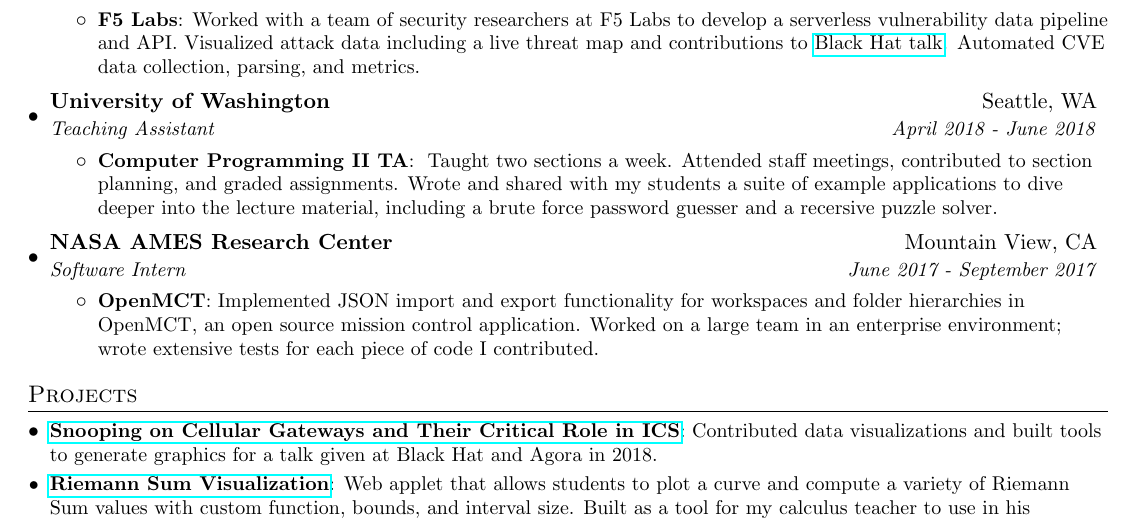
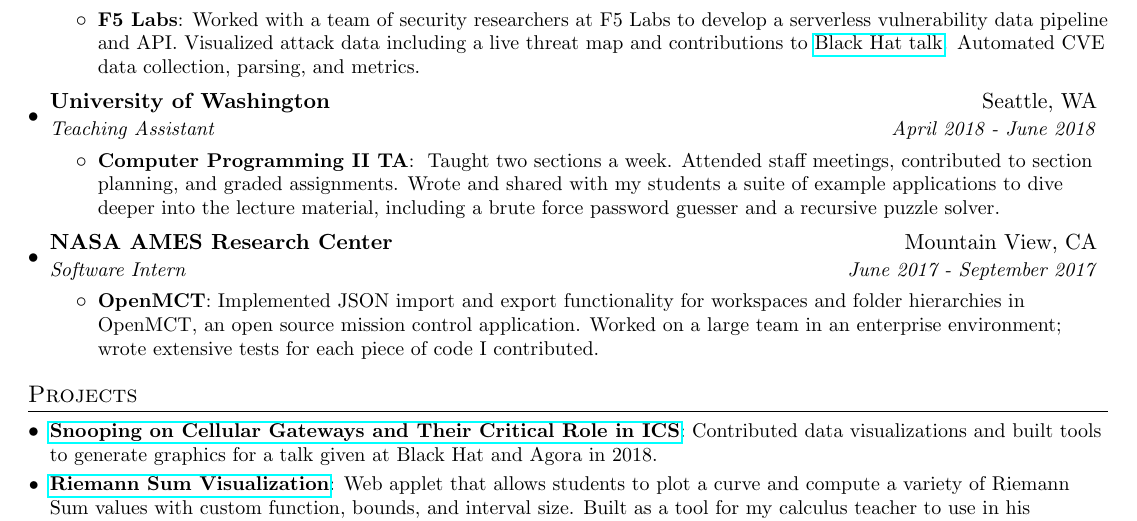
Before and after one commit to prestonjcrowe/resume, a LaTeX CV (resume.tex): part of the page, cut so that both start at the same text. Compiled offline with pdfLaTeX.

Commit message:
fix typo

```diff
--- a/resume.tex
+++ b/resume.tex
@@ -118,7 +118,7 @@
       {Teaching Assistant}{April 2018 - June 2018}
       \resumeItemListStart
         \resumeItem{Computer Programming II TA}
-        { Taught two sections a week. Attended staff meetings, contributed to section planning, and graded assignments. Wrote and shared with my students a suite of example applications to dive deeper into the lecture material, including a brute force password guesser and a recersive puzzle solver.}
+        { Taught two sections a week. Attended staff meetings, contributed to section planning, and graded assignments. Wrote and shared with my students a suite of example applications to dive deeper into the lecture material, including a brute force password guesser and a recursive puzzle solver.}
       \resumeItemListEnd
 
 
```
Also changed, not shown: resume.pdf.
